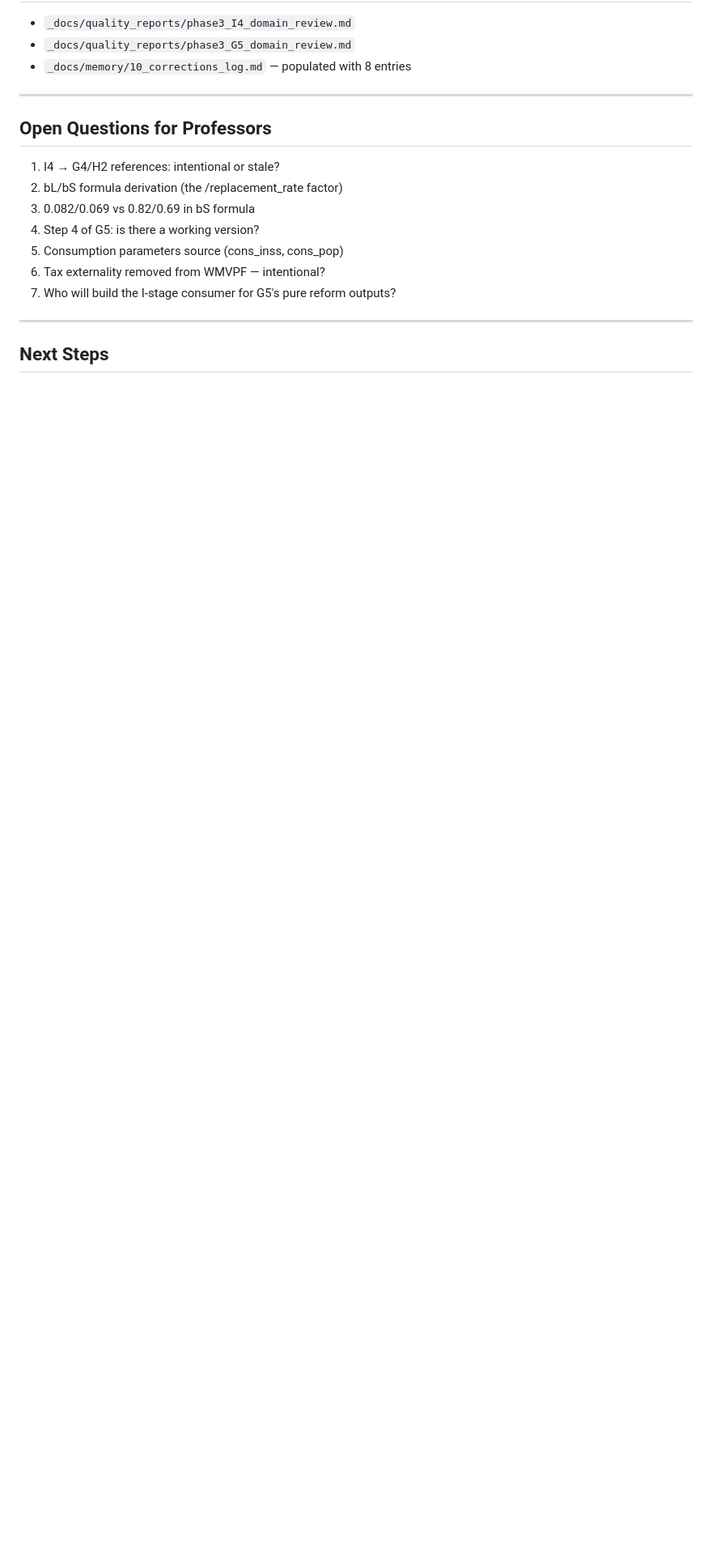
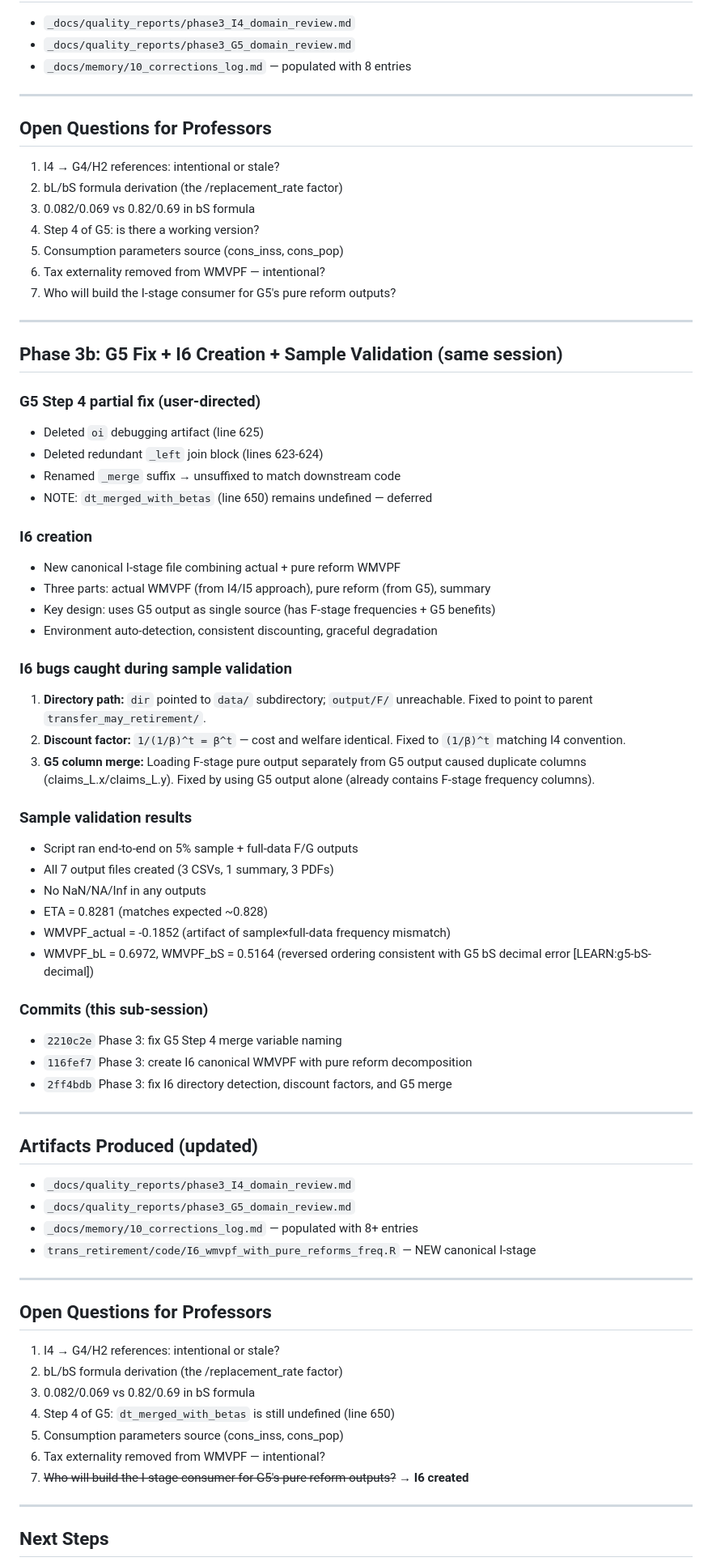
Before and after one commit to ArthurLins-code/optimal-pension-reforms, a Markdown page: _docs/session_logs/2026-05-11_phase3_domain_review.md, the part around one of its changes. Shown at 81% size. Rendered like a GitHub page; blank space fills up the shorter version.

```diff
--- a/_docs/session_logs/2026-05-11_phase3_domain_review.md
+++ b/_docs/session_logs/2026-05-11_phase3_domain_review.md
@@ -79,5 +79,65 @@ documented formulas and tracing variable flows.
 
 ---
 
+## Phase 3b: G5 Fix + I6 Creation + Sample Validation (same session)
+
+### G5 Step 4 partial fix (user-directed)
+- Deleted `oi` debugging artifact (line 625)
+- Deleted redundant `_left` join block (lines 623-624)
+- Renamed `_merge` suffix → unsuffixed to match downstream code
+- NOTE: `dt_merged_with_betas` (line 650) remains undefined — deferred
+
+### I6 creation
+- New canonical I-stage file combining actual + pure reform WMVPF
+- Three parts: actual WMVPF (from I4/I5 approach), pure reform (from G5), summary
+- Key design: uses G5 output as single source (has F-stage frequencies + G5 benefits)
+- Environment auto-detection, consistent discounting, graceful degradation
+
+### I6 bugs caught during sample validation
+1. **Directory path:** `dir` pointed to `data/` subdirectory; `output/F/` unreachable.
+   Fixed to point to parent `transfer_may_retirement/`.
+2. **Discount factor:** `1/(1/β)^t = β^t` — cost and welfare identical.
+   Fixed to `(1/β)^t` matching I4 convention.
+3. **G5 column merge:** Loading F-stage pure output separately from G5 output
+   caused duplicate columns (claims_L.x/claims_L.y). Fixed by using G5 output
+   alone (already contains F-stage frequency columns).
+
+### Sample validation results
+- Script ran end-to-end on 5% sample + full-data F/G outputs
+- All 7 output files created (3 CSVs, 1 summary, 3 PDFs)
+- No NaN/NA/Inf in any outputs
+- ETA = 0.8281 (matches expected ~0.828)
+- WMVPF_actual = -0.1852 (artifact of sample×full-data frequency mismatch)
+- WMVPF_bL = 0.6972, WMVPF_bS = 0.5164 (reversed ordering consistent
+  with G5 bS decimal error [LEARN:g5-bS-decimal])
+
+### Commits (this sub-session)
+- `2210c2e` Phase 3: fix G5 Step 4 merge variable naming
+- `116fef7` Phase 3: create I6 canonical WMVPF with pure reform decomposition
+- `2ff4bdb` Phase 3: fix I6 directory detection, discount factors, and G5 merge
+
+---
+
+## Artifacts Produced (updated)
+
+- `_docs/quality_reports/phase3_I4_domain_review.md`
+- `_docs/quality_reports/phase3_G5_domain_review.md`
+- `_docs/memory/10_corrections_log.md` — populated with 8+ entries
+- `trans_retirement/code/I6_wmvpf_with_pure_reforms_freq.R` — NEW canonical I-stage
+
+---
+
+## Open Questions for Professors
+
+1. I4 → G4/H2 references: intentional or stale?
+2. bL/bS formula derivation (the /replacement_rate factor)
+3. 0.082/0.069 vs 0.82/0.69 in bS formula
+4. Step 4 of G5: `dt_merged_with_betas` is still undefined (line 650)
+5. Consumption parameters source (cons_inss, cons_pop)
+6. Tax externality removed from WMVPF — intentional?
+7. ~~Who will build the I-stage consumer for G5's pure reform outputs?~~ → **I6 created**
+
+---
+
 ## Next Steps
 
```
Also changed, not shown: other parts of _docs/session_logs/2026-05-11_phase3_domain_review.md (+11 -3 lines), _docs/memory/10_corrections_log.md (+32 -0 lines).
